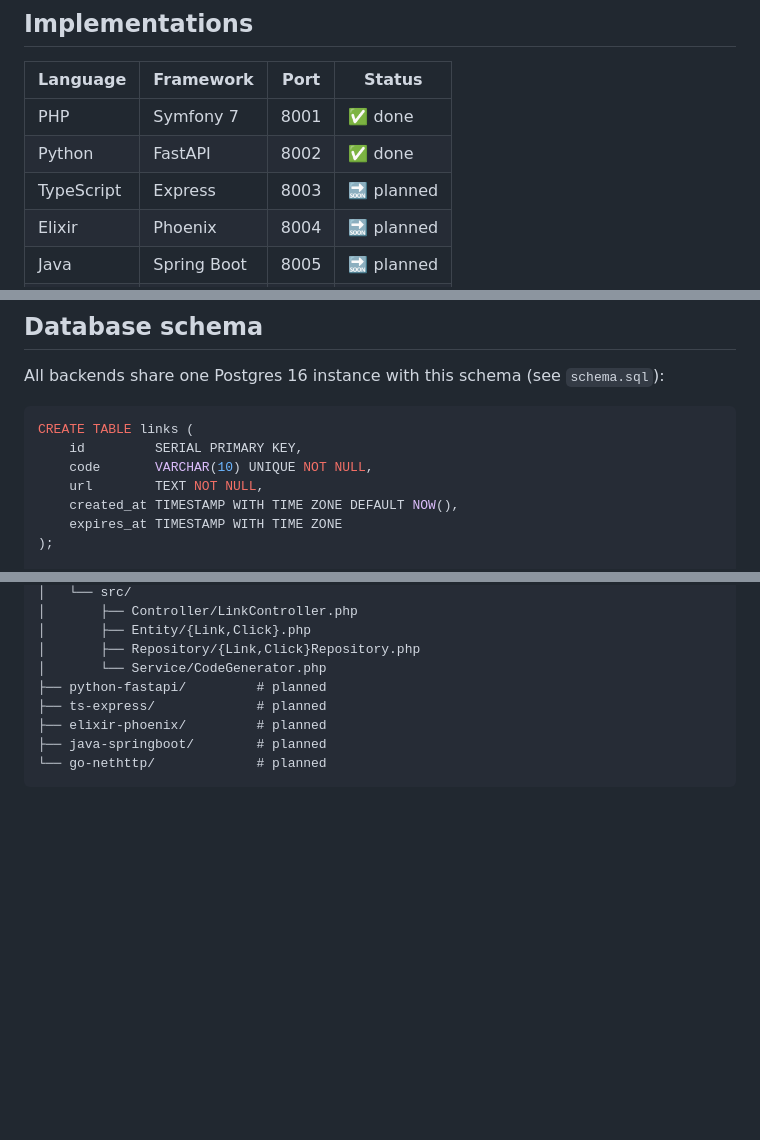
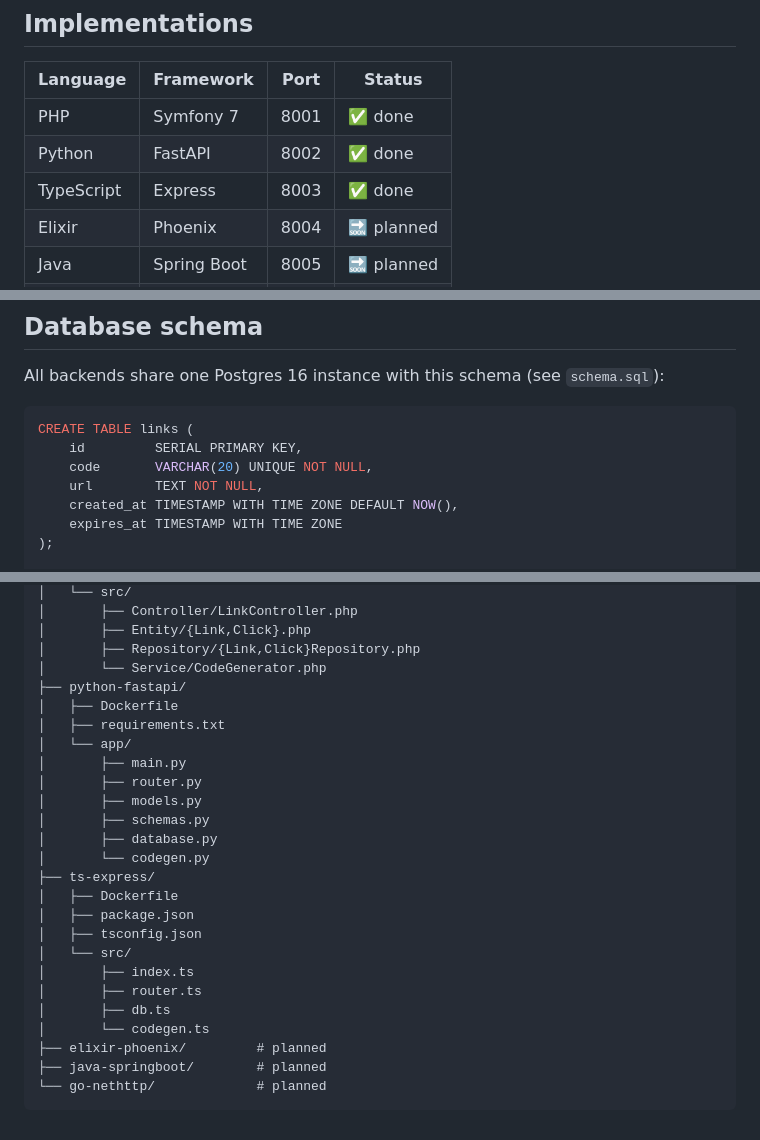
Before and after one commit to paedda/chopchop, a Markdown page: README.md, 3 parts joined by grey strips. Rendered like a GitHub page; blank space fills up the shorter version.

Commit message:
docs: update README to reflect TypeScript/Express completion
- Mark ts-express as done in the implementations table
- Fix code column size in schema snippet (VARCHAR(10) → VARCHAR(20))
- Expand project structure to show python-fastapi and ts-express file trees

Co-Authored-By: Claude Sonnet 4.6 <noreply@anthropic.com>

````diff
--- a/README.md
+++ b/README.md
@@ -8,7 +8,7 @@ A URL shortener implemented in six backend languages against an identical API co
 |---|---|---|---|
 | PHP | Symfony 7 | 8001 | ✅ done |
 | Python | FastAPI | 8002 | ✅ done |
-| TypeScript | Express | 8003 | 🔜 planned |
+| TypeScript | Express | 8003 | ✅ done |
 | Elixir | Phoenix | 8004 | 🔜 planned |
 | Java | Spring Boot | 8005 | 🔜 planned |
 | Go | net/http | 8006 | 🔜 planned |
@@ -152,7 +152,7 @@ All backends share one Postgres 16 instance with this schema (see `schema.sql`):
 ```sql
 CREATE TABLE links (
     id         SERIAL PRIMARY KEY,
-    code       VARCHAR(10) UNIQUE NOT NULL,
+    code       VARCHAR(20) UNIQUE NOT NULL,
     url        TEXT NOT NULL,
     created_at TIMESTAMP WITH TIME ZONE DEFAULT NOW(),
     expires_at TIMESTAMP WITH TIME ZONE
@@ -229,8 +229,25 @@ chopchop/
 │       ├── Entity/{Link,Click}.php
 │       ├── Repository/{Link,Click}Repository.php
 │       └── Service/CodeGenerator.php
-├── python-fastapi/         # planned
-├── ts-express/             # planned
+├── python-fastapi/
+│   ├── Dockerfile
+│   ├── requirements.txt
+│   └── app/
+│       ├── main.py
+│       ├── router.py
+│       ├── models.py
+│       ├── schemas.py
+│       ├── database.py
+│       └── codegen.py
+├── ts-express/
+│   ├── Dockerfile
+│   ├── package.json
+│   ├── tsconfig.json
+│   └── src/
+│       ├── index.ts
+│       ├── router.ts
+│       ├── db.ts
+│       └── codegen.ts
 ├── elixir-phoenix/         # planned
 ├── java-springboot/        # planned
 └── go-nethttp/             # planned
````
